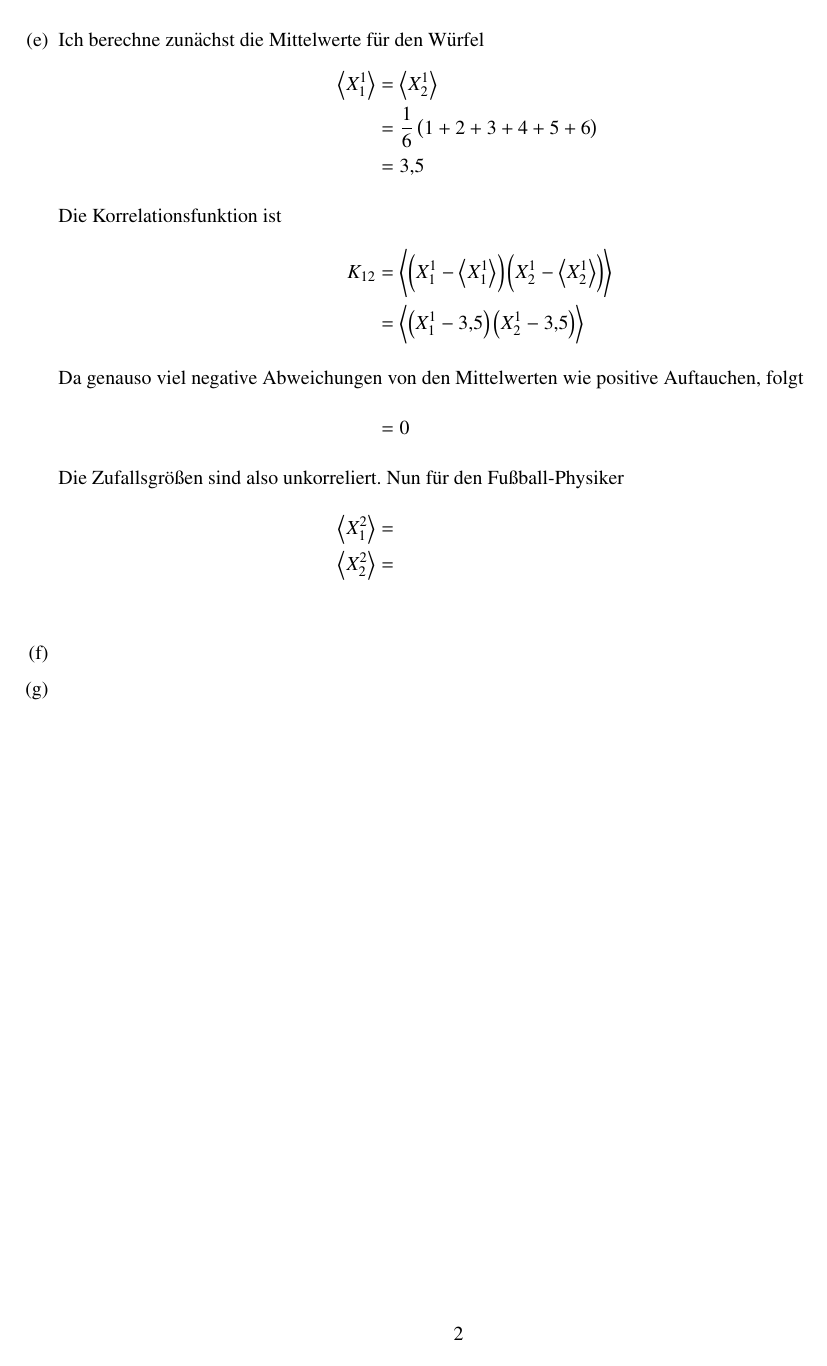
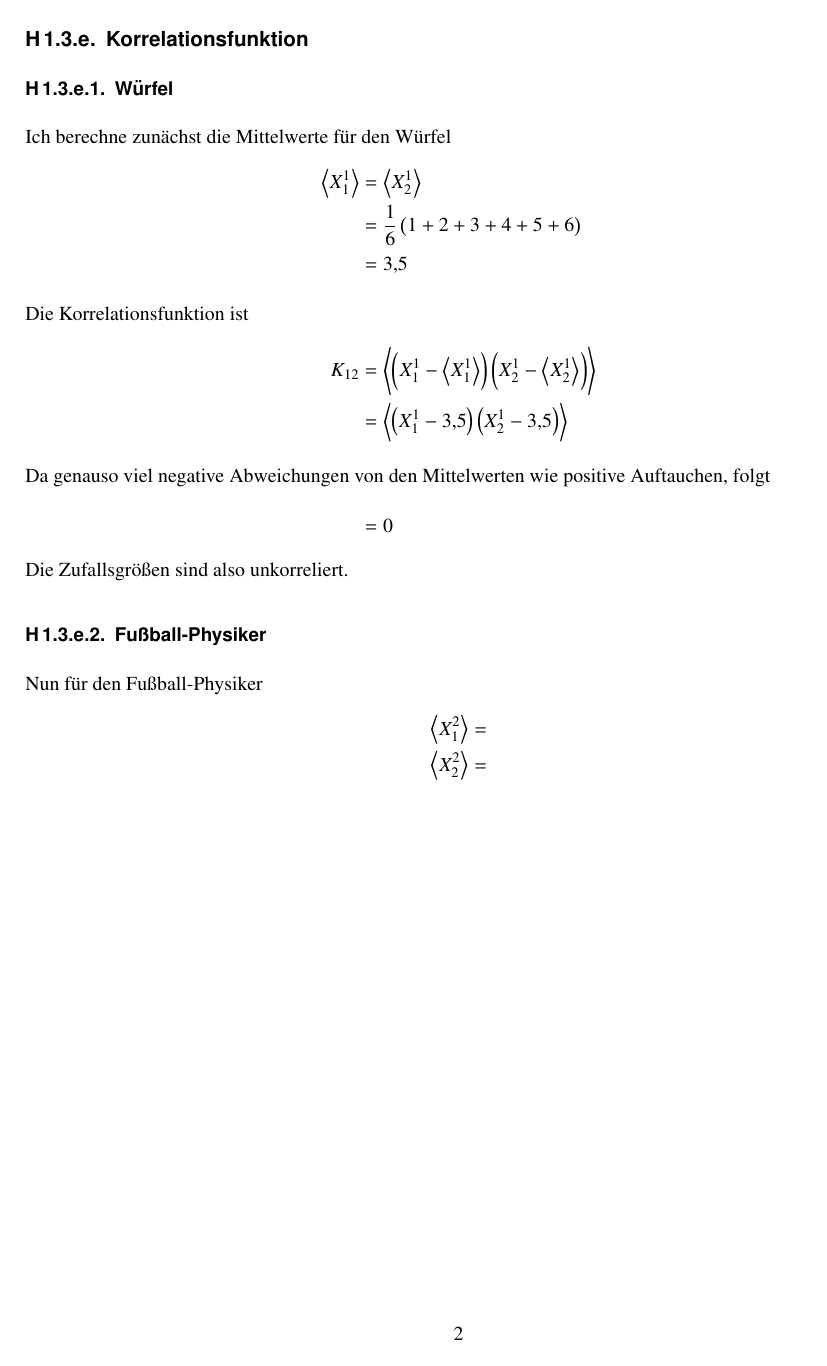
Before and after one commit to martin-ueding/physik521-Zettel, a LaTeX document (physik521-01.tex): page 2 of 2. Compiled offline with pdfLaTeX.

Commit message:
Änderung von Enumerate zu Subsections

```diff
--- a/physik521-01.tex
+++ b/physik521-01.tex
@@ -2,6 +2,7 @@
 
 \setcounter{section}{1}
 \renewcommand\thesection{H\,1.\arabic{section}}
+\renewcommand\thesubsection{\thesection.\alph{subsection}}
 
 \title{physik521: Übungsblatt 01}
 \author{Lino Lemmer}
@@ -43,7 +45,9 @@
                      &= \sqrt{\frac 14 \cdot 1 + \half \cdot 0 + \frac 14 \cdot 1}\\
                      &= \frac1{\sqrt{2}}
         \end{align*}
-    \item
+
+\subsection{Korrelationsfunktion}
+\subsubsection{Würfel}
 Ich berechne zunächst die Mittelwerte für den Würfel
 \begin{align*}
     \mw{X_1^1} &= \mw{X_2^1} \\
@@ -54,12 +58,14 @@
            &= \mw{ \del{ X_1^1 - \num{3.5}}\del{ X_2^1 - \num{3.5}}}
     \intertext{Da genauso viel negative Abweichungen von den Mittelwerten wie positive Auftauchen, folgt}
     &= 0
-            \intertext{Die Zufallsgrößen sind also unkorreliert.
-            Nun für den Fußball-Physiker}
+\end{align*}
+Die Zufallsgrößen sind also unkorreliert.
+
+\subsubsection{Fußball-Physiker}
+
+    Nun für den Fußball-Physiker
+    \begin{align*}
     \mw{X_1^2} &= \\
-            \mw{X_2^2} &= \\
+    \mw{X_2^2} &=
     \end{align*}
-    \item
-    \item
-\end{enumerate}
 \end{document}
```
Also changed, not shown: physik521-01.tex (21 more changed lines). Lines whose indentation alone changed are shown as unchanged.
